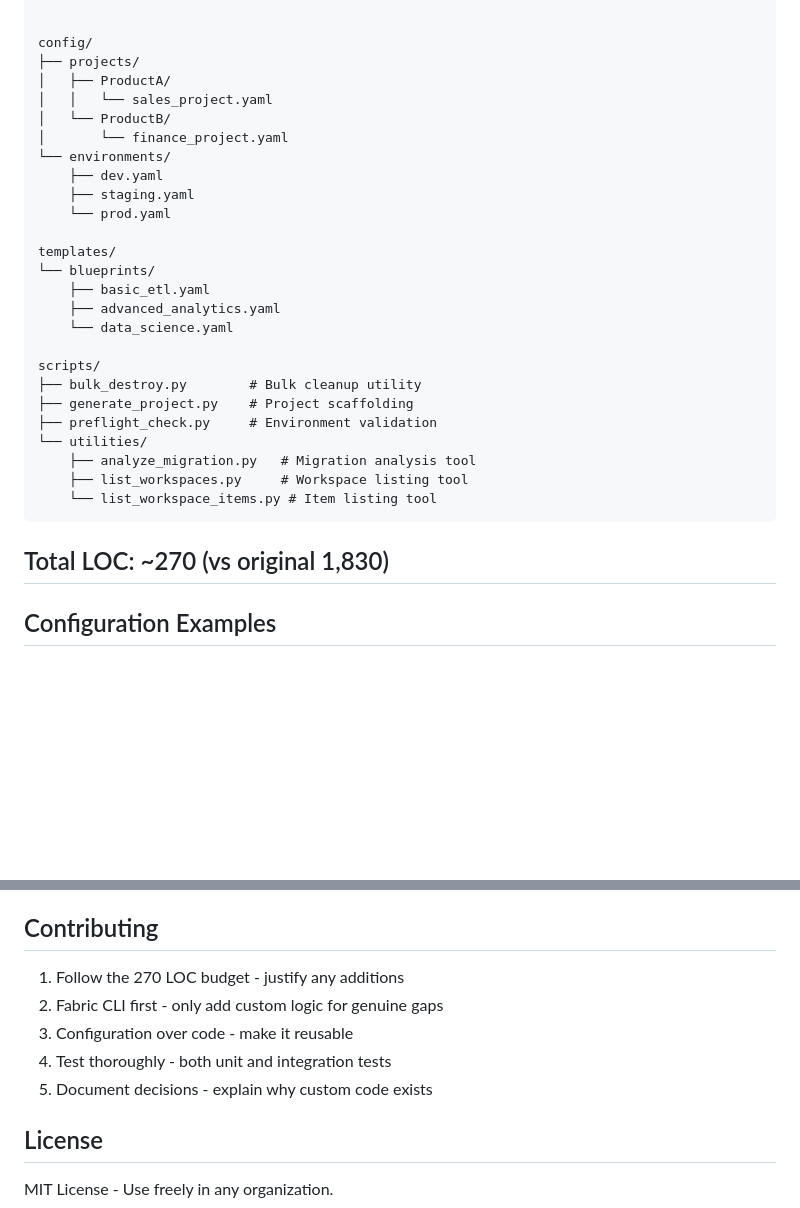
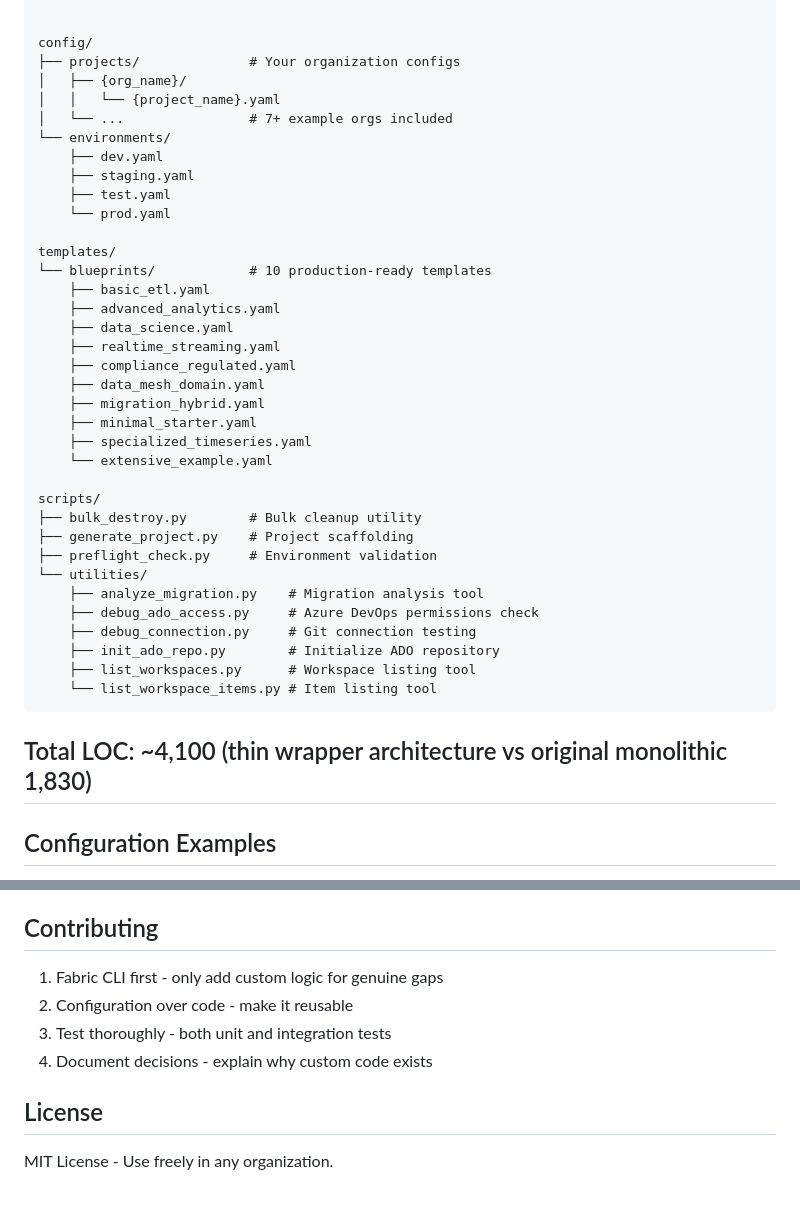
Before and after one commit to Bralabee/ms_fabric_cicd_cli, a Markdown page: README.md, 2 parts joined by grey strips. GitHub-like rendering; blank space fills up the shorter version.

````diff
--- a/README.md
+++ b/README.md
@@ -301,33 +301,43 @@ src/
 
 
 config/
-├── projects/
-│   ├── ProductA/
-│   │   └── sales_project.yaml
-│   └── ProductB/
-│       └── finance_project.yaml
+├── projects/              # Your organization configs
+│   ├── {org_name}/
+│   │   └── {project_name}.yaml
+│   └── ...                # 7+ example orgs included
 └── environments/
     ├── dev.yaml
     ├── staging.yaml
+    ├── test.yaml
     └── prod.yaml
 
 templates/
-└── blueprints/
+└── blueprints/            # 10 production-ready templates
     ├── basic_etl.yaml
     ├── advanced_analytics.yaml
-    └── data_science.yaml
+    ├── data_science.yaml
+    ├── realtime_streaming.yaml
+    ├── compliance_regulated.yaml
+    ├── data_mesh_domain.yaml
+    ├── migration_hybrid.yaml
+    ├── minimal_starter.yaml
+    ├── specialized_timeseries.yaml
+    └── extensive_example.yaml
 
 scripts/
 ├── bulk_destroy.py        # Bulk cleanup utility
 ├── generate_project.py    # Project scaffolding
 ├── preflight_check.py     # Environment validation
 └── utilities/
-    ├── analyze_migration.py   # Migration analysis tool
-    ├── list_workspaces.py     # Workspace listing tool
+    ├── analyze_migration.py    # Migration analysis tool
+    ├── debug_ado_access.py     # Azure DevOps permissions check
+    ├── debug_connection.py     # Git connection testing
+    ├── init_ado_repo.py        # Initialize ADO repository
+    ├── list_workspaces.py      # Workspace listing tool
     └── list_workspace_items.py # Item listing tool
 ```
 
-## Total LOC: ~270 (vs original 1,830)
+## Total LOC: ~4,100 (thin wrapper architecture vs original monolithic 1,830)
 
 ## Configuration Examples
 
@@ -399,11 +409,10 @@ If migrating from a custom Fabric API solution:
 
 ## Contributing
 
-1. Follow the 270 LOC budget - justify any additions
-2. Fabric CLI first - only add custom logic for genuine gaps
-3. Configuration over code - make it reusable
-4. Test thoroughly - both unit and integration tests
-5. Document decisions - explain why custom code exists
+1. Fabric CLI first - only add custom logic for genuine gaps
+2. Configuration over code - make it reusable
+3. Test thoroughly - both unit and integration tests
+4. Document decisions - explain why custom code exists
 
 ## License
 
````
Also changed, not shown: docs/01_User_Guides/01_Usage_Guide.md (+19 -19 lines), docs/03_Project_Reports/01_Current_State.md (+14 -19 lines).
